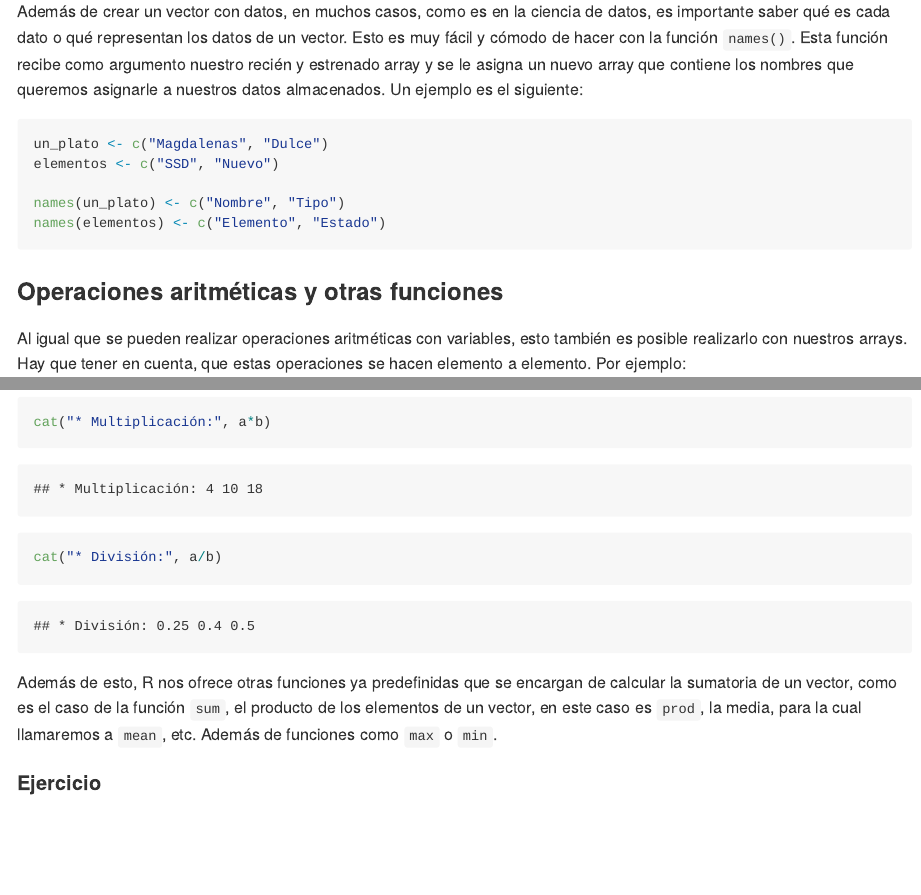
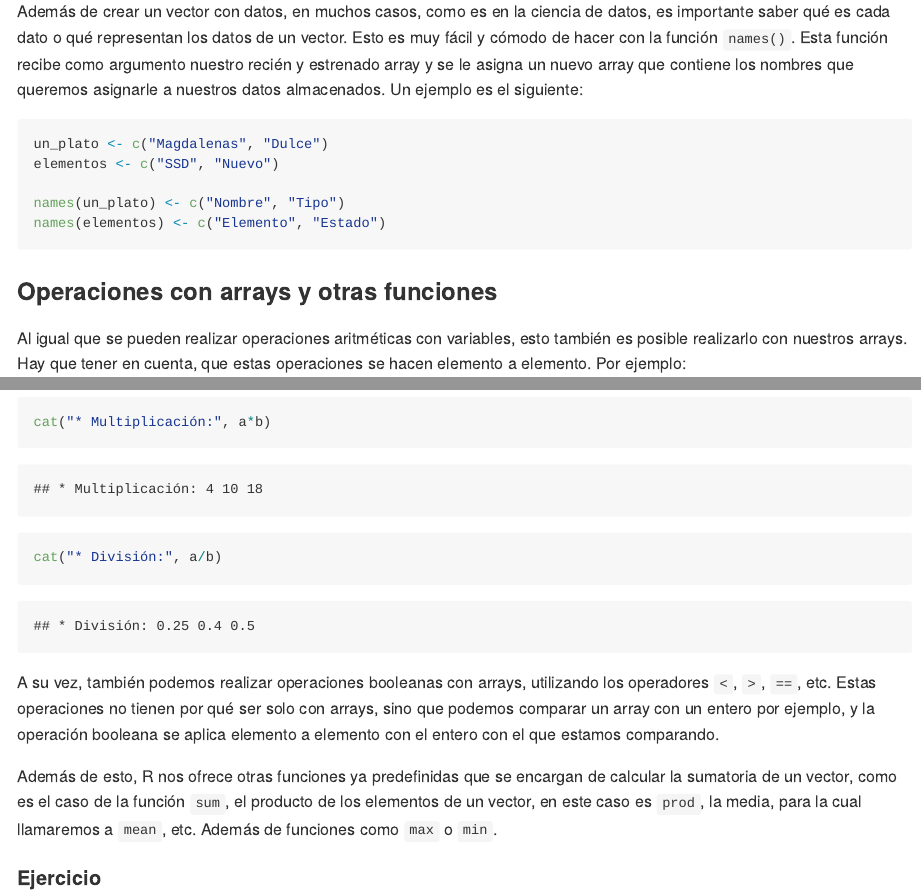
Before and after one commit to YesWeTech/Taller_de_R, an R Markdown document (NivelBasico.Rmd): the page in a window 1100 px wide, from 5660 px down, and a second part further down, joined at a grey line. Rendered offline with R 4.5, knitr and Pandoc, with nearby package versions.

Commit message:
avances en los vectores

````diff
--- a/NivelBasico.Rmd
+++ b/NivelBasico.Rmd
@@ -188,7 +188,7 @@ names(un_plato) <- c("Nombre", "Tipo")
 names(elementos) <- c("Elemento", "Estado")
 ```
 
-### Operaciones aritméticas y otras funciones
+### Operaciones con arrays y otras funciones
 
 Al igual que se pueden realizar operaciones aritméticas con variables, esto también es posible realizarlo con nuestros arrays. Hay que tener en cuenta, que estas operaciones se hacen elemento a elemento. Por ejemplo:
 
@@ -201,6 +201,13 @@ cat("* Resta:", a-b)
 cat("* Multiplicación:", a*b)
 cat("* División:", a/b)
 ```
+
+A su vez, también podemos realizar operaciones booleanas con arrays, utilizando los operadores `<`, `>`, `==`, etc. Estas operaciones no tienen por qué ser solo con arrays, sino que podemos comparar un array con un entero por ejemplo, y la operación booleana se aplica elemento a elemento con el entero con el que estamos comparando.
+
+```{r}
+
+```
+
 Además de esto, R nos ofrece otras funciones ya predefinidas que se encargan de calcular la sumatoria de un vector, como es el caso de la función `sum`, el producto de los elementos de un vector, en este caso es `prod`, la media, para la cual llamaremos a `mean`, etc. Además de funciones como `max` o `min`.
 
 #### Ejercicio
````
